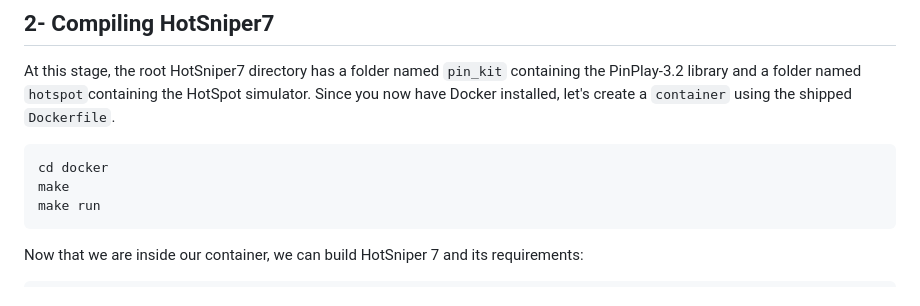
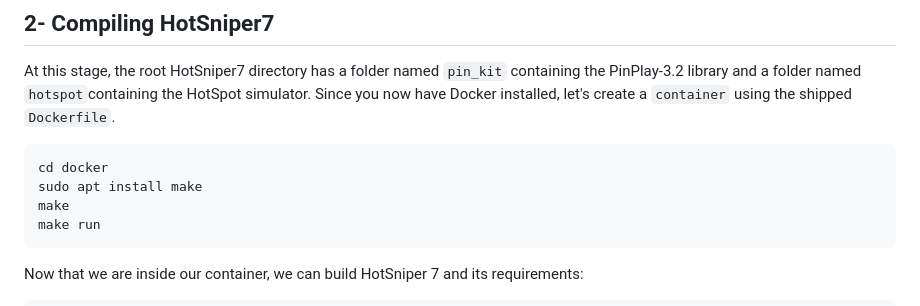
Before and after one commit to anujpathania/HotSniper, a Markdown page: README.md, the part around the change. Drawn GitHub-style.

Commit message:
Fixing Installation Error

````diff
--- a/README.md
+++ b/README.md
@@ -47,6 +47,7 @@ mv pinplay-drdebug-3.2-pin-3.2-81205-gcc-linux pin_kit
 At this stage, the root HotSniper7 directory has a folder named ```pin_kit``` containing the PinPlay-3.2 library and a folder named ```hotspot```containing the HotSpot simulator. Since you now have Docker installed, let's create a ```container``` using the shipped ```Dockerfile```.
 ```sh
 cd docker
+sudo apt install make
 make
 make run
 ```
````
